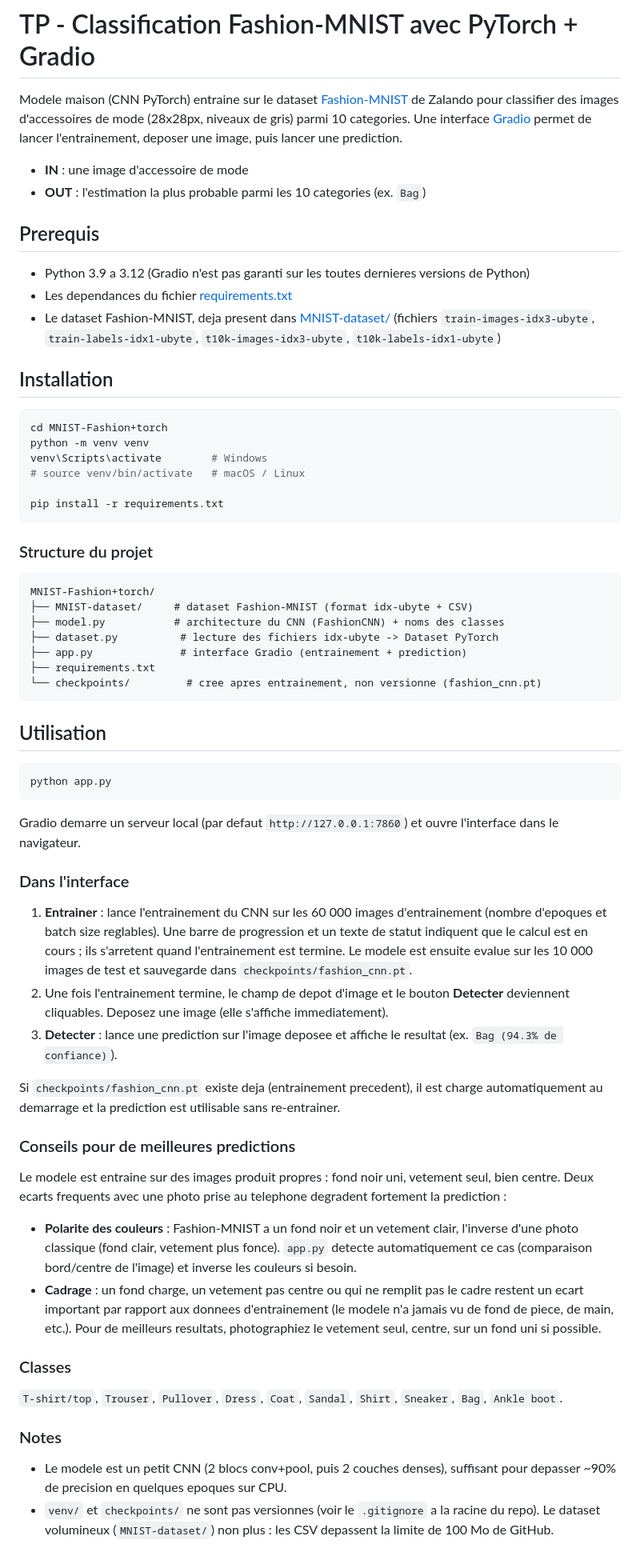
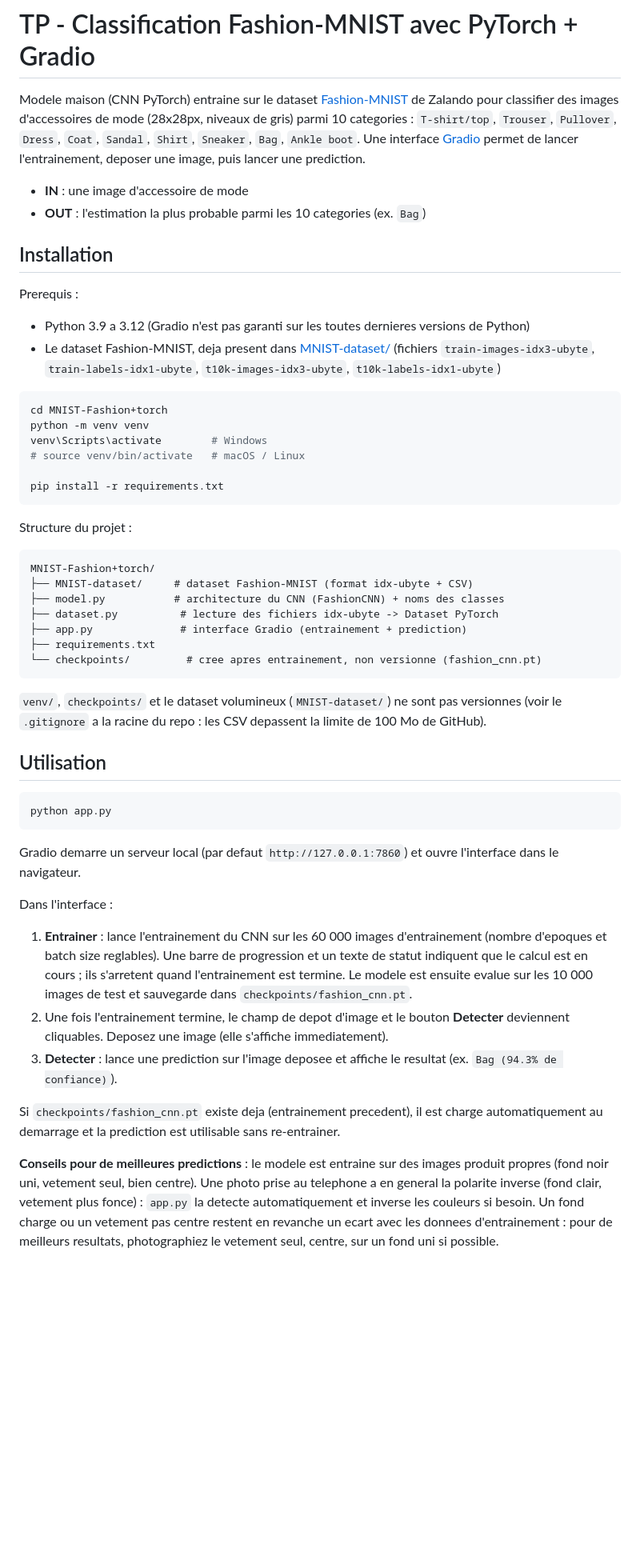
Before and after one commit to TCHIKSON/TP-Mercredi-apr-s-midi, a Markdown page: MNIST-Fashion+torch/README.md, the part around the change. Shown at 80% size. Drawn GitHub-style; blank space fills up the shorter version.

Commit message:
Mise à jour du README pour clarifier les sections d'installation et d'utilisation, ajout des catégories de classification et conseils pour de meilleures prédictions.

````diff
--- a/MNIST-Fashion+torch/README.md
+++ b/MNIST-Fashion+torch/README.md
@@ -2,22 +2,21 @@
 
 Modele maison (CNN PyTorch) entraine sur le dataset [Fashion-MNIST](https://github.com/zalandoresearch/fashion-mnist)
 de Zalando pour classifier des images d'accessoires de mode (28x28px, niveaux de
-gris) parmi 10 categories. Une interface [Gradio](https://www.gradio.app/) permet
-de lancer l'entrainement, deposer une image, puis lancer une prediction.
+gris) parmi 10 categories : `T-shirt/top`, `Trouser`, `Pullover`, `Dress`, `Coat`,
+`Sandal`, `Shirt`, `Sneaker`, `Bag`, `Ankle boot`. Une interface [Gradio](https://www.gradio.app/)
+permet de lancer l'entrainement, deposer une image, puis lancer une prediction.
 
 - **IN** : une image d'accessoire de mode
 - **OUT** : l'estimation la plus probable parmi les 10 categories (ex. `Bag`)
 
-## Prerequis
+## Installation
 
-- Python 3.9 a 3.12 (Gradio n'est pas garanti sur les toutes dernieres versions
-  de Python)
-- Les dependances du fichier [requirements.txt](requirements.txt)
+Prerequis :
+
+- Python 3.9 a 3.12 (Gradio n'est pas garanti sur les toutes dernieres versions de Python)
 - Le dataset Fashion-MNIST, deja present dans [MNIST-dataset/](MNIST-dataset/)
   (fichiers `train-images-idx3-ubyte`, `train-labels-idx1-ubyte`,
   `t10k-images-idx3-ubyte`, `t10k-labels-idx1-ubyte`)
-
-## Installation
 
 ```bash
 cd MNIST-Fashion+torch
@@ -28,7 +27,7 @@ venv\Scripts\activate        # Windows
 pip install -r requirements.txt
 ```
 
-### Structure du projet
+Structure du projet :
 
 ```
 MNIST-Fashion+torch/
@@ -40,6 +39,10 @@ MNIST-Fashion+torch/
 └── checkpoints/         # cree apres entrainement, non versionne (fashion_cnn.pt)
 ```
 
+`venv/`, `checkpoints/` et le dataset volumineux (`MNIST-dataset/`) ne sont pas
+versionnes (voir le `.gitignore` a la racine du repo : les CSV depassent la
+limite de 100 Mo de GitHub).
+
 ## Utilisation
 
 ```bash
@@ -49,7 +52,7 @@ python app.py
 Gradio demarre un serveur local (par defaut `http://127.0.0.1:7860`) et ouvre
 l'interface dans le navigateur.
 
-### Dans l'interface
+Dans l'interface :
 
 1. **Entrainer** : lance l'entrainement du CNN sur les 60 000 images
    d'entrainement (nombre d'epoques et batch size reglables). Une barre de
@@ -67,31 +70,10 @@ Si `checkpoints/fashion_cnn.pt` existe deja (entrainement precedent), il est
 charge automatiquement au demarrage et la prediction est utilisable sans
 re-entrainer.
 
-### Conseils pour de meilleures predictions
-
-Le modele est entraine sur des images produit propres : fond noir uni,
-vetement seul, bien centre. Deux ecarts frequents avec une photo prise au
-telephone degradent fortement la prediction :
-
-- **Polarite des couleurs** : Fashion-MNIST a un fond noir et un vetement
-  clair, l'inverse d'une photo classique (fond clair, vetement plus fonce).
-  `app.py` detecte automatiquement ce cas (comparaison bord/centre de
-  l'image) et inverse les couleurs si besoin.
-- **Cadrage** : un fond charge, un vetement pas centre ou qui ne remplit pas
-  le cadre restent un ecart important par rapport aux donnees d'entrainement
-  (le modele n'a jamais vu de fond de piece, de main, etc.). Pour de
-  meilleurs resultats, photographiez le vetement seul, centre, sur un fond
-  uni si possible.
-
-### Classes
-
-`T-shirt/top`, `Trouser`, `Pullover`, `Dress`, `Coat`, `Sandal`, `Shirt`,
-`Sneaker`, `Bag`, `Ankle boot`.
-
-### Notes
-
-- Le modele est un petit CNN (2 blocs conv+pool, puis 2 couches denses),
-  suffisant pour depasser ~90% de precision en quelques epoques sur CPU.
-- `venv/` et `checkpoints/` ne sont pas versionnes (voir le `.gitignore` a la
-  racine du repo). Le dataset volumineux (`MNIST-dataset/`) non plus : les
-  CSV depassent la limite de 100 Mo de GitHub.
+**Conseils pour de meilleures predictions** : le modele est entraine sur des
+images produit propres (fond noir uni, vetement seul, bien centre). Une photo
+prise au telephone a en general la polarite inverse (fond clair, vetement plus
+fonce) : `app.py` la detecte automatiquement et inverse les couleurs si besoin.
+Un fond charge ou un vetement pas centre restent en revanche un ecart avec les
+donnees d'entrainement : pour de meilleurs resultats, photographiez le
+vetement seul, centre, sur un fond uni si possible.
````
